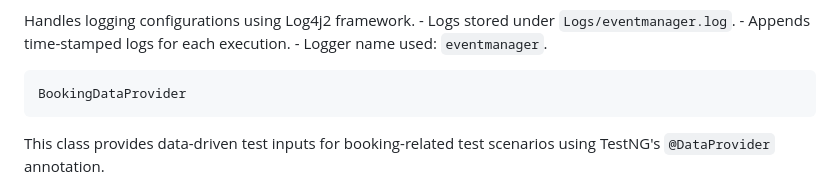
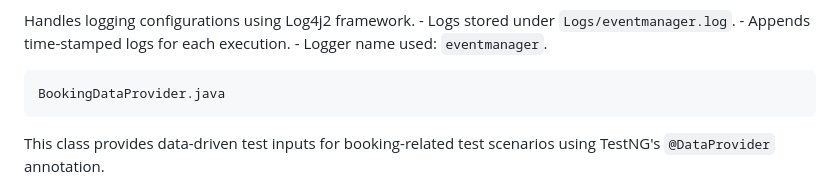
Before and after one commit to gefetobor/sf-em-restAssured-Tests, a Markdown page: README.md, the part around the change. Drawn GitHub-style.

```diff
--- a/README.md
+++ b/README.md
@@ -101,7 +101,7 @@ Includes utility classes to support config handling, reporting, logging, and tes
     - Logger name used: `eventmanager`.
 
 
-    BookingDataProvider
+    BookingDataProvider.java
 
   This class provides data-driven test inputs for booking-related test scenarios using TestNG's `@DataProvider` annotation.
 
```
